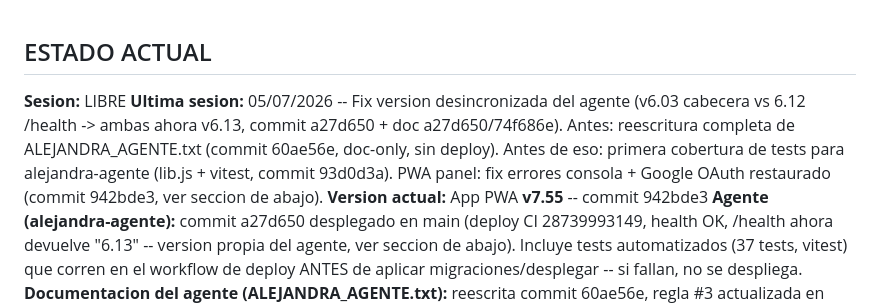
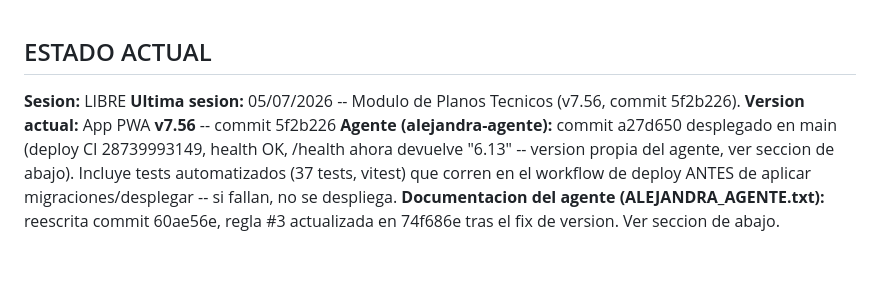
Before and after one commit to padilla585projects/Alejandra-APP, a Markdown page: SESION.md, the part around one of its changes. GitHub-like rendering; blank space fills up the shorter version.

```diff
--- a/SESION.md
+++ b/SESION.md
@@ -1,12 +1,8 @@
 ## ESTADO ACTUAL
 
 **Sesion:** LIBRE
-**Ultima sesion:** 05/07/2026 -- Fix version desincronizada del agente (v6.03 cabecera vs
-6.12 /health -> ambas ahora v6.13, commit a27d650 + doc a27d650/74f686e). Antes: reescritura
-completa de ALEJANDRA_AGENTE.txt (commit 60ae56e, doc-only, sin deploy). Antes de eso: primera
-cobertura de tests para alejandra-agente (lib.js + vitest, commit 93d0d3a). PWA panel: fix
-errores consola + Google OAuth restaurado (commit 942bde3, ver seccion de abajo).
-**Version actual:** App PWA **v7.55** -- commit 942bde3
+**Ultima sesion:** 05/07/2026 -- Modulo de Planos Tecnicos (v7.56, commit 5f2b226).
+**Version actual:** App PWA **v7.56** -- commit 5f2b226
 **Agente (alejandra-agente):** commit a27d650 desplegado en main (deploy CI 28739993149,
 health OK, /health ahora devuelve "6.13" -- version propia del agente, ver seccion de abajo).
 Incluye tests automatizados (37 tests, vitest) que corren en el workflow
```
Also changed, not shown: other parts of SESION.md (+42 -0 lines).
